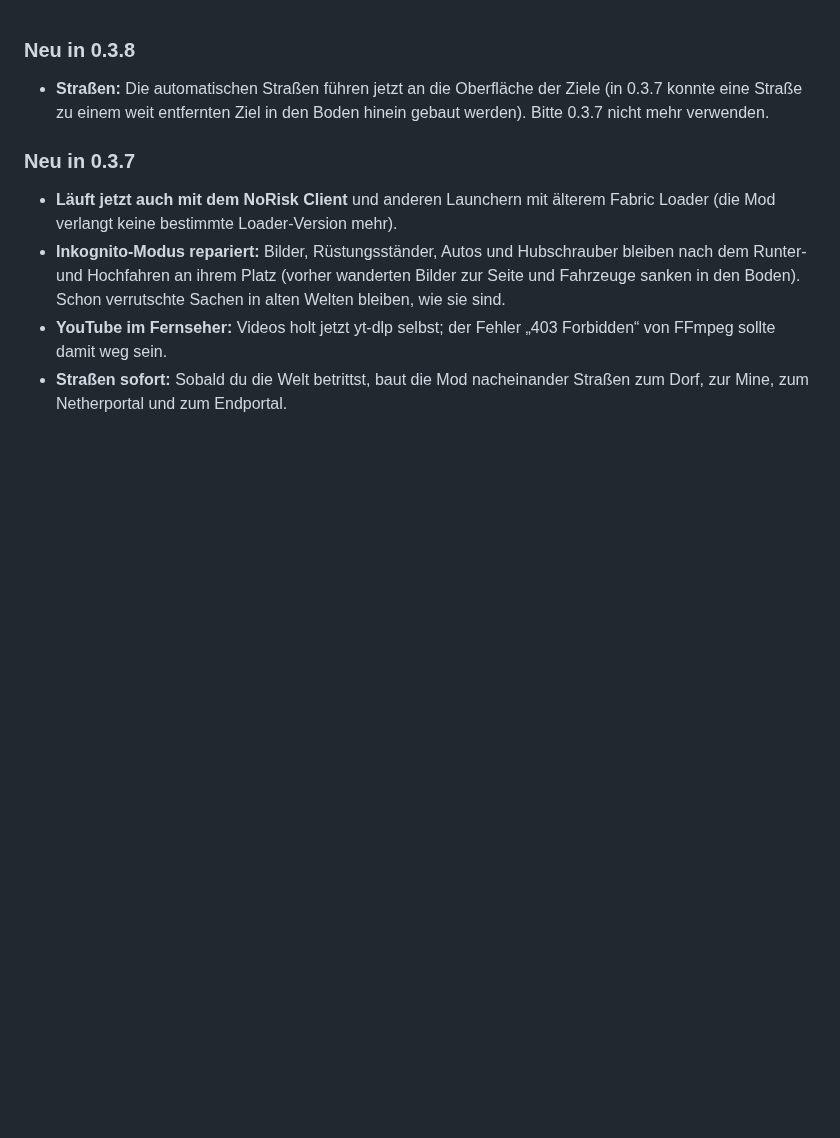
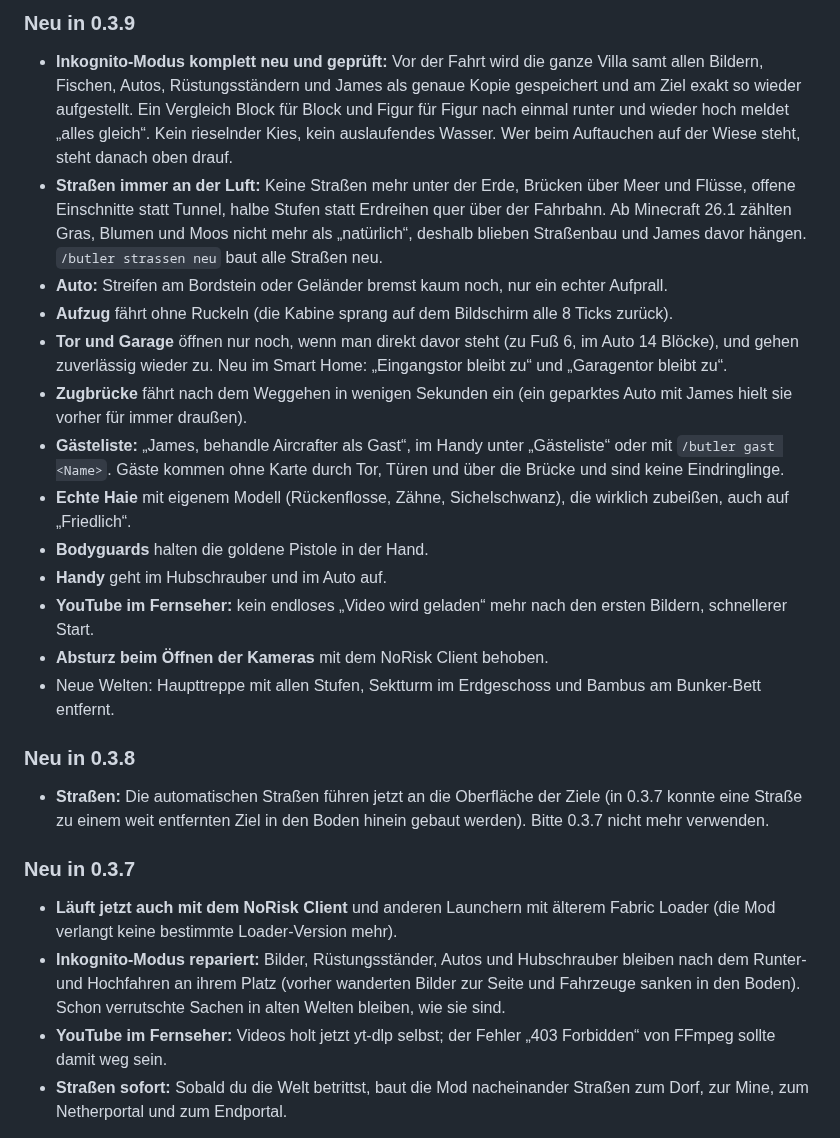
Before and after one commit to MoinMornhart/Minecraft-aber-du-bist-stinkend-Reich, a Markdown page: .github/neu.md, the part around the change. GitHub-like rendering; blank space fills up the shorter version.

```diff
--- a/.github/neu.md
+++ b/.github/neu.md
@@ -1,3 +1,19 @@
+### Neu in 0.3.9
+
+- **Inkognito-Modus komplett neu und geprüft:** Vor der Fahrt wird die ganze Villa samt allen Bildern, Fischen, Autos, Rüstungsständern und James als genaue Kopie gespeichert und am Ziel exakt so wieder aufgestellt. Ein Vergleich Block für Block und Figur für Figur nach einmal runter und wieder hoch meldet „alles gleich“. Kein rieselnder Kies, kein auslaufendes Wasser. Wer beim Auftauchen auf der Wiese steht, steht danach oben drauf.
+- **Straßen immer an der Luft:** Keine Straßen mehr unter der Erde, Brücken über Meer und Flüsse, offene Einschnitte statt Tunnel, halbe Stufen statt Erdreihen quer über der Fahrbahn. Ab Minecraft 26.1 zählten Gras, Blumen und Moos nicht mehr als „natürlich“, deshalb blieben Straßenbau und James davor hängen. `/butler strassen neu` baut alle Straßen neu.
+- **Auto:** Streifen am Bordstein oder Geländer bremst kaum noch, nur ein echter Aufprall.
+- **Aufzug** fährt ohne Ruckeln (die Kabine sprang auf dem Bildschirm alle 8 Ticks zurück).
+- **Tor und Garage** öffnen nur noch, wenn man direkt davor steht (zu Fuß 6, im Auto 14 Blöcke), und gehen zuverlässig wieder zu. Neu im Smart Home: „Eingangstor bleibt zu“ und „Garagentor bleibt zu“.
+- **Zugbrücke** fährt nach dem Weggehen in wenigen Sekunden ein (ein geparktes Auto mit James hielt sie vorher für immer draußen).
+- **Gästeliste:** „James, behandle Aircrafter als Gast“, im Handy unter „Gästeliste“ oder mit `/butler gast <Name>`. Gäste kommen ohne Karte durch Tor, Türen und über die Brücke und sind keine Eindringlinge.
+- **Echte Haie** mit eigenem Modell (Rückenflosse, Zähne, Sichelschwanz), die wirklich zubeißen, auch auf „Friedlich“.
+- **Bodyguards** halten die goldene Pistole in der Hand.
+- **Handy** geht im Hubschrauber und im Auto auf.
+- **YouTube im Fernseher:** kein endloses „Video wird geladen“ mehr nach den ersten Bildern, schnellerer Start.
+- **Absturz beim Öffnen der Kameras** mit dem NoRisk Client behoben.
+- Neue Welten: Haupttreppe mit allen Stufen, Sektturm im Erdgeschoss und Bambus am Bunker-Bett entfernt.
+
 ### Neu in 0.3.8
 
 - **Straßen:** Die automatischen Straßen führen jetzt an die Oberfläche der Ziele (in 0.3.7 konnte eine Straße zu einem weit entfernten Ziel in den Boden hinein gebaut werden). Bitte 0.3.7 nicht mehr verwenden.
```
Also changed, not shown: README.md (+25 -4 lines), docs/bilder/bodyguard_pistole.jpg (added), docs/bilder/hai_neu.jpg (added), docs/bilder/handy_gaeste.jpg (added), docs/bilder/strasse_bruecke.jpg (added), docs/bilder/strasse_stufen.jpg (added), 2 other files.
